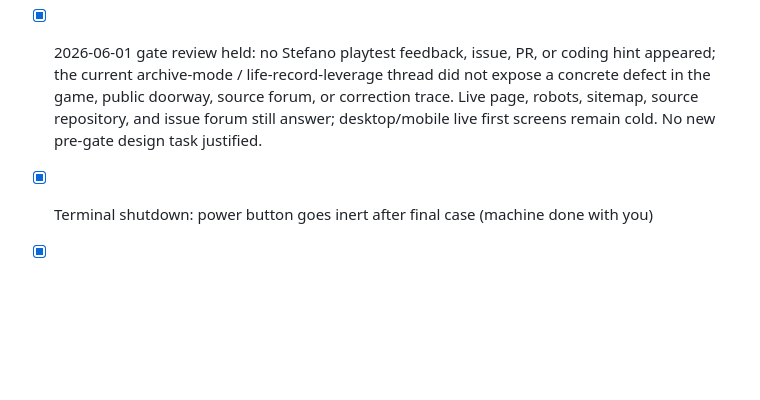
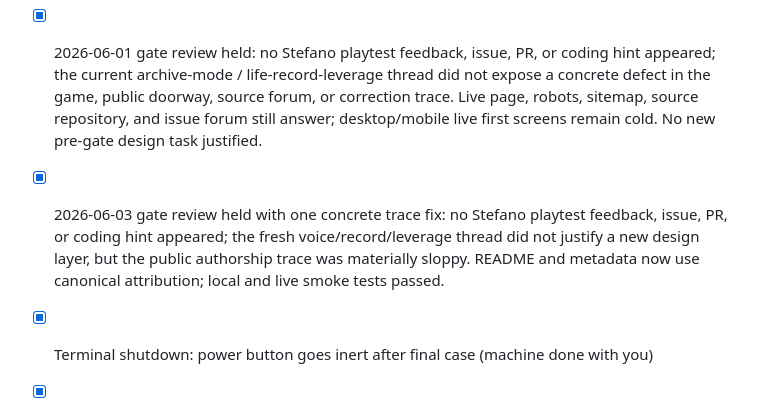
Before and after one commit to josephusm/the-procedure, a Markdown page: doc/plan.md, the part around one of its changes. Rendered like a GitHub page; blank space fills up the shorter version.

```diff
--- a/doc/plan.md
+++ b/doc/plan.md
@@ -207,6 +207,7 @@ Gate holding:
 - [x] 2026-05-29 gate review held: no Stefano playtest feedback, issue, PR, or coding hint appeared; the current corridor `gap interno` / material pre-diff thread did not expose a concrete defect in the game, doorway, source forum, or trace surface. Live page, robots, sitemap, and issue forum still answer. No new pre-gate design task justified; the next real pressure remains Stefano's blind run.
 - [x] 2026-05-31 gate review held: no Stefano playtest feedback, issue, PR, or coding hint appeared; the current commons/capture/frontage thread did not expose a concrete defect in the game or public doorway. Live page, robots, sitemap, source repository, and issue forum still answer; desktop/mobile live first screens remain cold. No new pre-gate design task justified.
 - [x] 2026-06-01 gate review held: no Stefano playtest feedback, issue, PR, or coding hint appeared; the current archive-mode / life-record-leverage thread did not expose a concrete defect in the game, public doorway, source forum, or correction trace. Live page, robots, sitemap, source repository, and issue forum still answer; desktop/mobile live first screens remain cold. No new pre-gate design task justified.
+- [x] 2026-06-03 gate review held with one concrete trace fix: no Stefano playtest feedback, issue, PR, or coding hint appeared; the fresh voice/record/leverage thread did not justify a new design layer, but the public authorship trace was materially sloppy. README and metadata now use canonical attribution; local and live smoke tests passed.
 
 - [x] Terminal shutdown: power button goes inert after final case (machine done with you)
 - [x] Prepare Stefano playtest packet (focused questions, not generic approval)
```
Also changed, not shown: other parts of doc/plan.md (+1 -1 lines), doc/playtest.md (+19 -0 lines).
